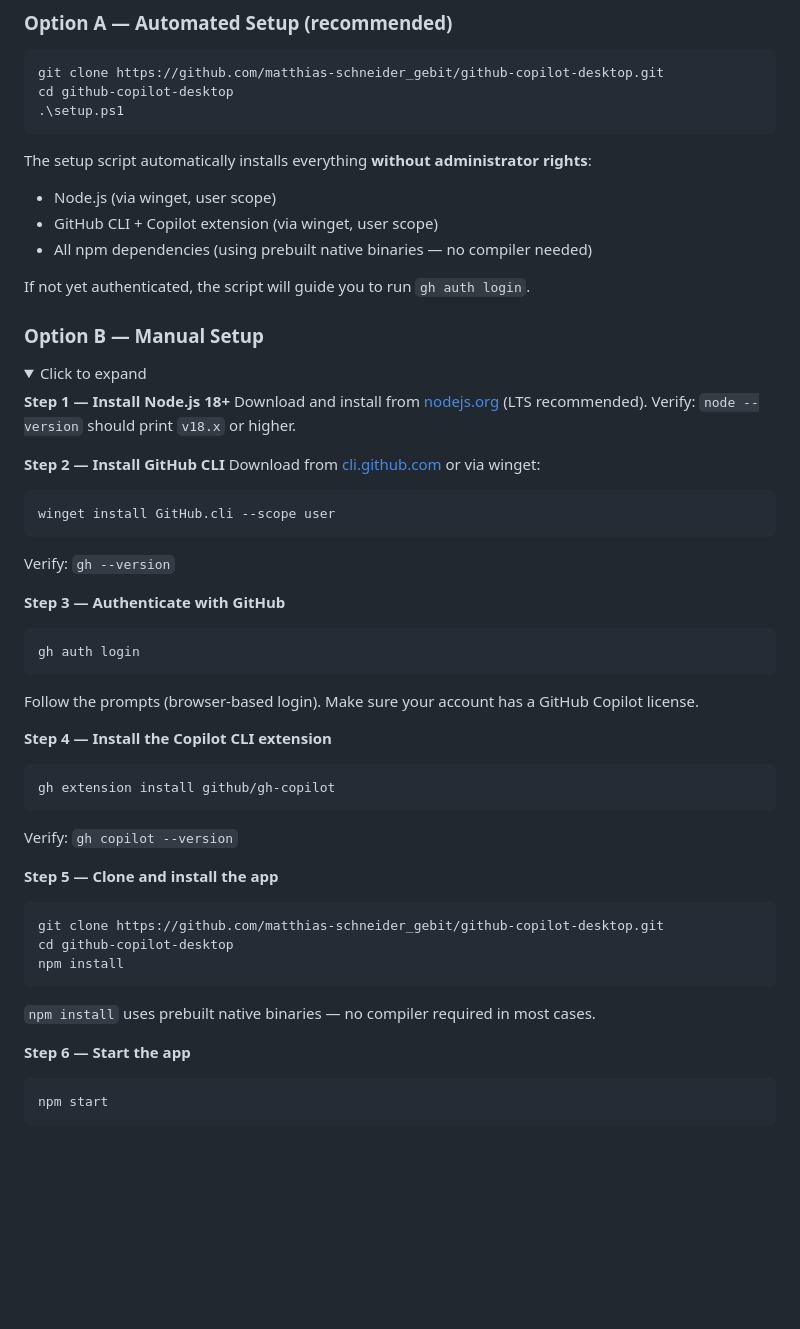
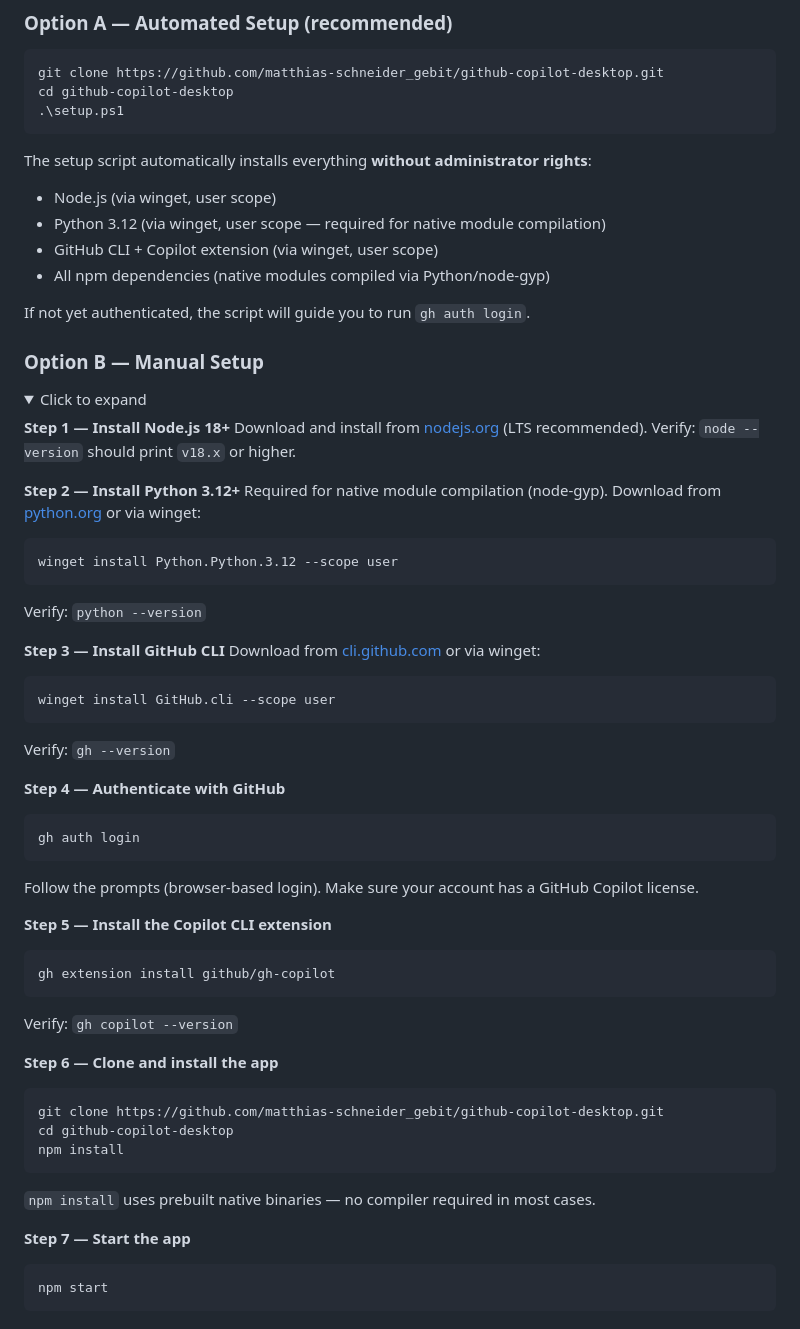
Before and after one commit to JoeJohn1985/agent-desktop, a Markdown page: README.md, the part around the change. Rendered like a GitHub page; folded sections open; blank space fills up the shorter version.

Commit message:
docs: add Python as requirement in README
- Option A: setup.ps1 installs Python automatically
- Option B: manual step added for Python installation

Co-authored-by: Copilot <223556219+Copilot@users.noreply.github.com>

````diff
--- a/README.md
+++ b/README.md
@@ -36,8 +36,9 @@ cd github-copilot-desktop
 
 The setup script automatically installs everything **without administrator rights**:
 - Node.js (via winget, user scope)
+- Python 3.12 (via winget, user scope — required for native module compilation)
 - GitHub CLI + Copilot extension (via winget, user scope)
-- All npm dependencies (using prebuilt native binaries — no compiler needed)
+- All npm dependencies (native modules compiled via Python/node-gyp)
 
 If not yet authenticated, the script will guide you to run `gh auth login`.
 
@@ -50,26 +51,34 @@ If not yet authenticated, the script will guide you to run `gh auth login`.
 Download and install from [nodejs.org](https://nodejs.org/) (LTS recommended).
 Verify: `node --version` should print `v18.x` or higher.
 
-**Step 2 — Install GitHub CLI**
+**Step 2 — Install Python 3.12+**
+Required for native module compilation (node-gyp).
+Download from [python.org](https://www.python.org/) or via winget:
+```powershell
+winget install Python.Python.3.12 --scope user
+```
+Verify: `python --version`
+
+**Step 3 — Install GitHub CLI**
 Download from [cli.github.com](https://cli.github.com/) or via winget:
 ```powershell
 winget install GitHub.cli --scope user
 ```
 Verify: `gh --version`
 
-**Step 3 — Authenticate with GitHub**
+**Step 4 — Authenticate with GitHub**
 ```powershell
 gh auth login
 ```
 Follow the prompts (browser-based login). Make sure your account has a GitHub Copilot license.
 
-**Step 4 — Install the Copilot CLI extension**
+**Step 5 — Install the Copilot CLI extension**
 ```powershell
 gh extension install github/gh-copilot
 ```
 Verify: `gh copilot --version`
 
-**Step 5 — Clone and install the app**
+**Step 6 — Clone and install the app**
 ```powershell
 git clone https://github.com/matthias-schneider_gebit/github-copilot-desktop.git
 cd github-copilot-desktop
@@ -77,7 +86,7 @@ npm install
 ```
 `npm install` uses prebuilt native binaries — no compiler required in most cases.
 
-**Step 6 — Start the app**
+**Step 7 — Start the app**
 ```powershell
 npm start
 ```
````
